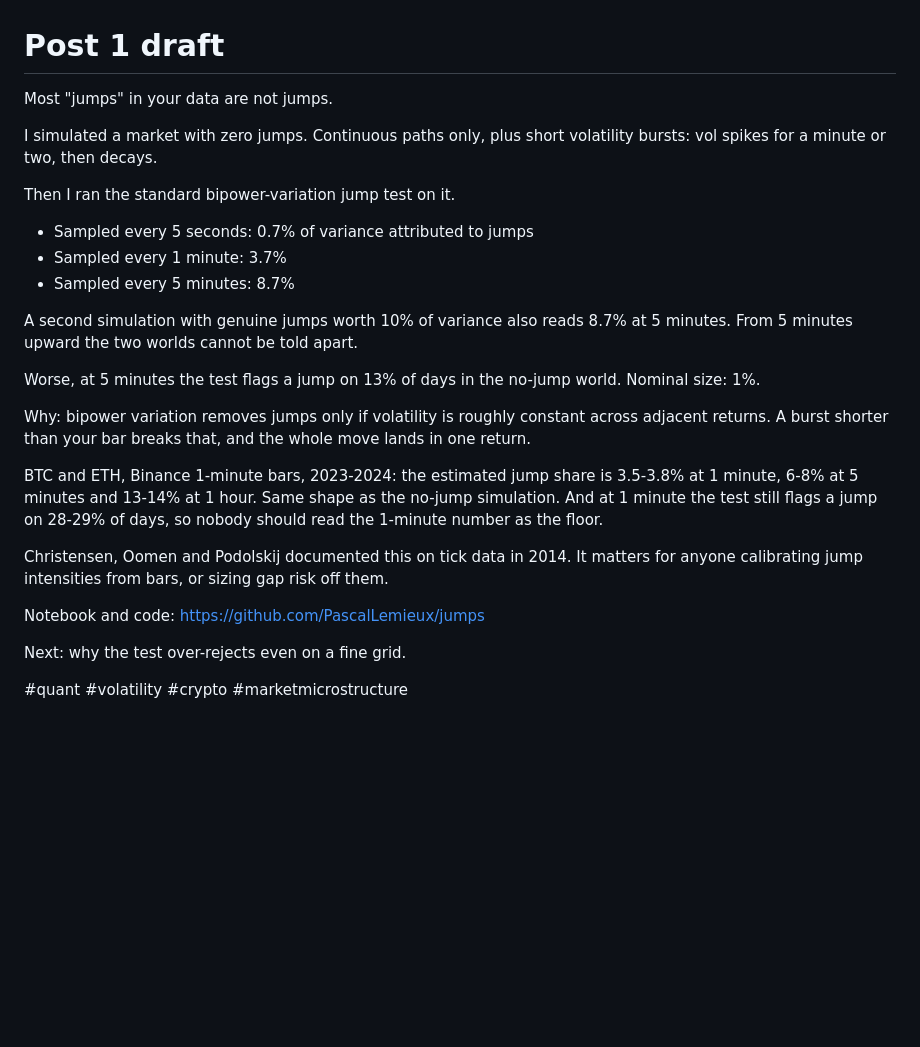
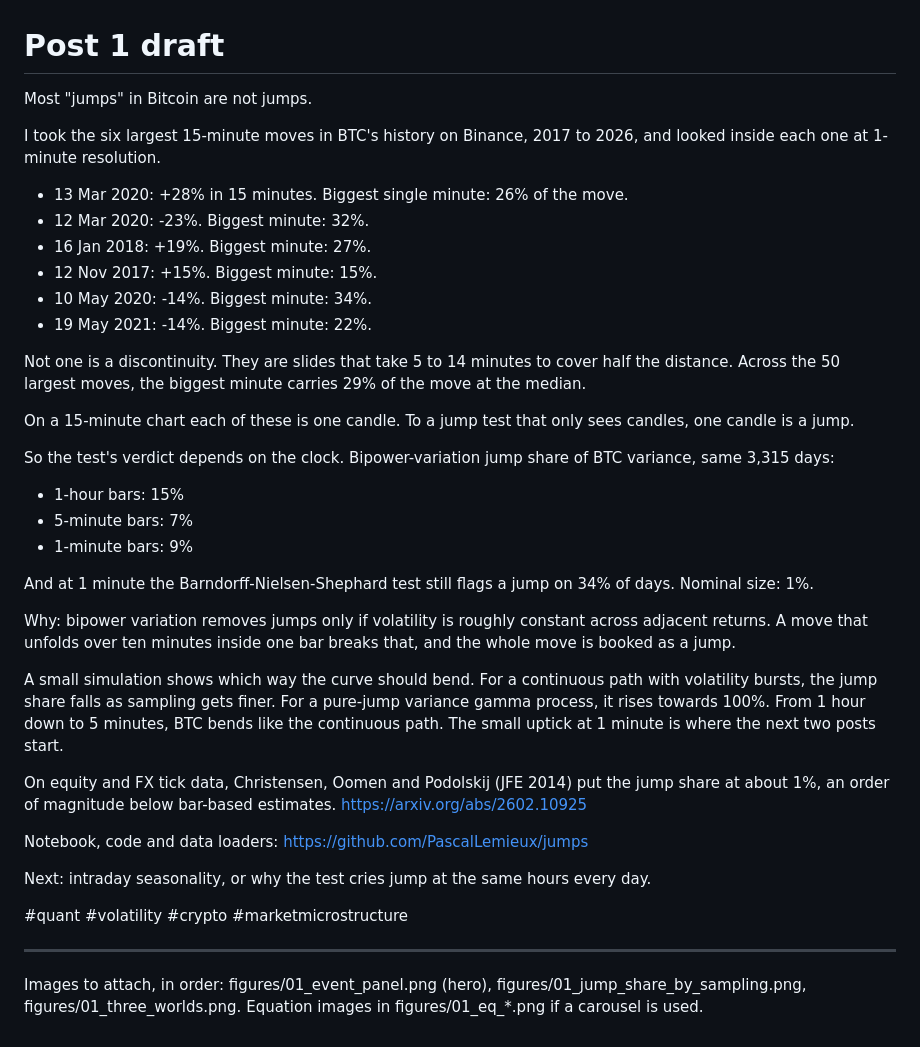
Before and after one commit to PascalLemieux/jumps, a Markdown page: posts/01_post.md, the part around the change. GitHub-like rendering; blank space fills up the shorter version.

```diff
--- a/posts/01_post.md
+++ b/posts/01_post.md
@@ -1,27 +1,40 @@
 # Post 1 draft
 
-Most "jumps" in your data are not jumps.
+Most "jumps" in Bitcoin are not jumps.
 
-I simulated a market with zero jumps. Continuous paths only, plus short volatility bursts: vol spikes for a minute or two, then decays.
+I took the six largest 15-minute moves in BTC's history on Binance, 2017 to 2026, and looked inside each one at 1-minute resolution.
 
-Then I ran the standard bipower-variation jump test on it.
+- 13 Mar 2020: +28% in 15 minutes. Biggest single minute: 26% of the move.
+- 12 Mar 2020: -23%. Biggest minute: 32%.
+- 16 Jan 2018: +19%. Biggest minute: 27%.
+- 12 Nov 2017: +15%. Biggest minute: 15%.
+- 10 May 2020: -14%. Biggest minute: 34%.
+- 19 May 2021: -14%. Biggest minute: 22%.
 
-- Sampled every 5 seconds: 0.7% of variance attributed to jumps
-- Sampled every 1 minute: 3.7%
-- Sampled every 5 minutes: 8.7%
+Not one is a discontinuity. They are slides that take 5 to 14 minutes to cover half the distance. Across the 50 largest moves, the biggest minute carries 29% of the move at the median.
 
-A second simulation with genuine jumps worth 10% of variance also reads 8.7% at 5 minutes. From 5 minutes upward the two worlds cannot be told apart.
+On a 15-minute chart each of these is one candle. To a jump test that only sees candles, one candle is a jump.
 
-Worse, at 5 minutes the test flags a jump on 13% of days in the no-jump world. Nominal size: 1%.
+So the test's verdict depends on the clock. Bipower-variation jump share of BTC variance, same 3,315 days:
 
-Why: bipower variation removes jumps only if volatility is roughly constant across adjacent returns. A burst shorter than your bar breaks that, and the whole move lands in one return.
+- 1-hour bars: 15%
+- 5-minute bars: 7%
+- 1-minute bars: 9%
 
-BTC and ETH, Binance 1-minute bars, 2023-2024: the estimated jump share is 3.5-3.8% at 1 minute, 6-8% at 5 minutes and 13-14% at 1 hour. Same shape as the no-jump simulation. And at 1 minute the test still flags a jump on 28-29% of days, so nobody should read the 1-minute number as the floor.
+And at 1 minute the Barndorff-Nielsen-Shephard test still flags a jump on 34% of days. Nominal size: 1%.
 
-Christensen, Oomen and Podolskij documented this on tick data in 2014. It matters for anyone calibrating jump intensities from bars, or sizing gap risk off them.
+Why: bipower variation removes jumps only if volatility is roughly constant across adjacent returns. A move that unfolds over ten minutes inside one bar breaks that, and the whole move is booked as a jump.
 
-Notebook and code: https://github.com/PascalLemieux/jumps
+A small simulation shows which way the curve should bend. For a continuous path with volatility bursts, the jump share falls as sampling gets finer. For a pure-jump variance gamma process, it rises towards 100%. From 1 hour down to 5 minutes, BTC bends like the continuous path. The small uptick at 1 minute is where the next two posts start.
 
-Next: why the test over-rejects even on a fine grid.
+On equity and FX tick data, Christensen, Oomen and Podolskij (JFE 2014) put the jump share at about 1%, an order of magnitude below bar-based estimates. https://arxiv.org/abs/2602.10925
+
+Notebook, code and data loaders: https://github.com/PascalLemieux/jumps
+
+Next: intraday seasonality, or why the test cries jump at the same hours every day.
 
 #quant #volatility #crypto #marketmicrostructure
+
+---
+
+Images to attach, in order: figures/01_event_panel.png (hero), figures/01_jump_share_by_sampling.png, figures/01_three_worlds.png. Equation images in figures/01_eq_*.png if a carousel is used.
```
Also changed, not shown: README.md (+36 -26 lines), kb/README.md (added, +6 -0 lines), kb/handovers/01_jumps_vs_vol_bursts.md (added, +89 -0 lines), kb/handovers/02_03_seasonality_and_microstructure_noise.md (added, +104 -0 lines), kb/handovers/04_07_activity_hedging_roughness_smile.md (added, +151 -0 lines), figures/01_eq_vg.png (added), figures/01_event_panel.png (added), figures/01_jump_share_by_sampling.png, figures/01_three_worlds.png (added), figures/01_two_clocks.png (deleted), 4 other files.
